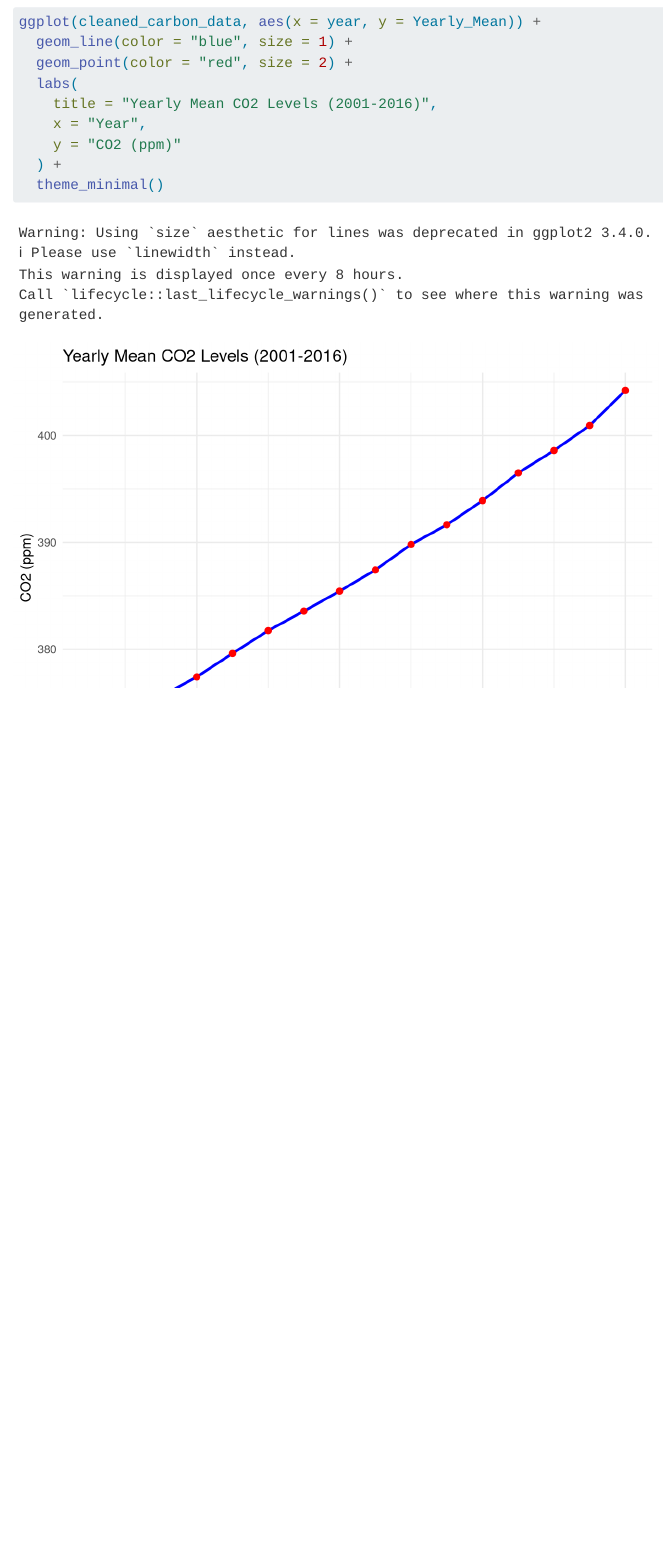
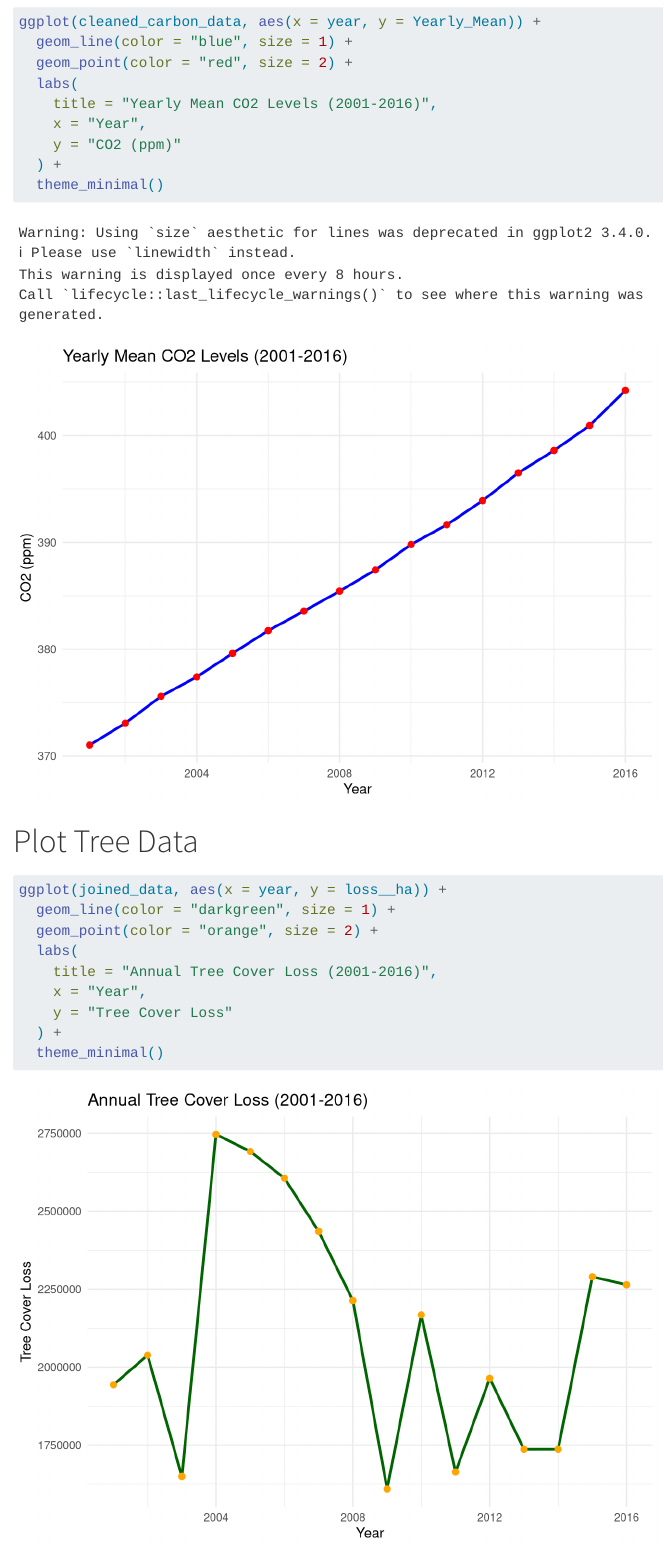
Before and after one commit to brandonpizer/lab7, a Quarto document (lab7.qmd): the page in a window 1100 px wide, from 1730 px down. Rendered offline with R 4.5, knitr and Pandoc in place of Quarto, with nearby package versions; a font, style sheet, LaTeX package, included part or bibliography that could not be used is replaced or left out.

Commit message:
tree loss plot

````diff
--- a/lab7.qmd
+++ b/lab7.qmd
@@ -71,3 +71,16 @@ ggplot(cleaned_carbon_data, aes(x = year, y = Yearly_Mean)) +
   theme_minimal()
 
 ```
+# Plot Tree Data
+```{r}
+ggplot(joined_data, aes(x = year, y = loss__ha)) +
+  geom_line(color = "darkgreen", size = 1) +
+  geom_point(color = "orange", size = 2) +
+  labs(
+    title = "Annual Tree Cover Loss (2001-2016)",
+    x = "Year",
+    y = "Tree Cover Loss"
+  ) +
+  theme_minimal()
+
+```
````
